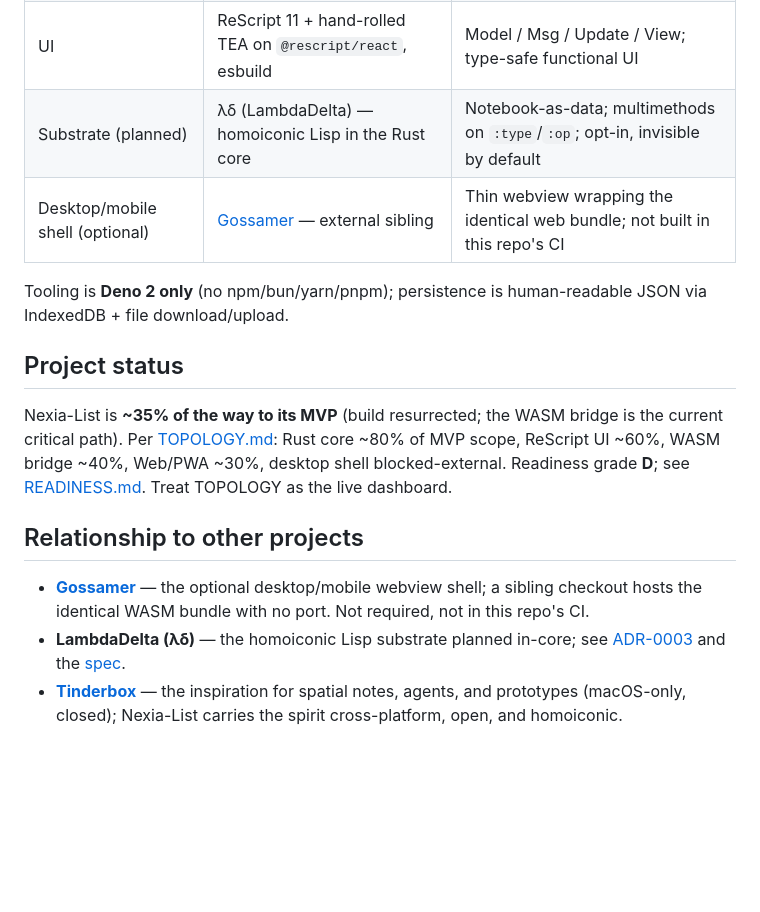
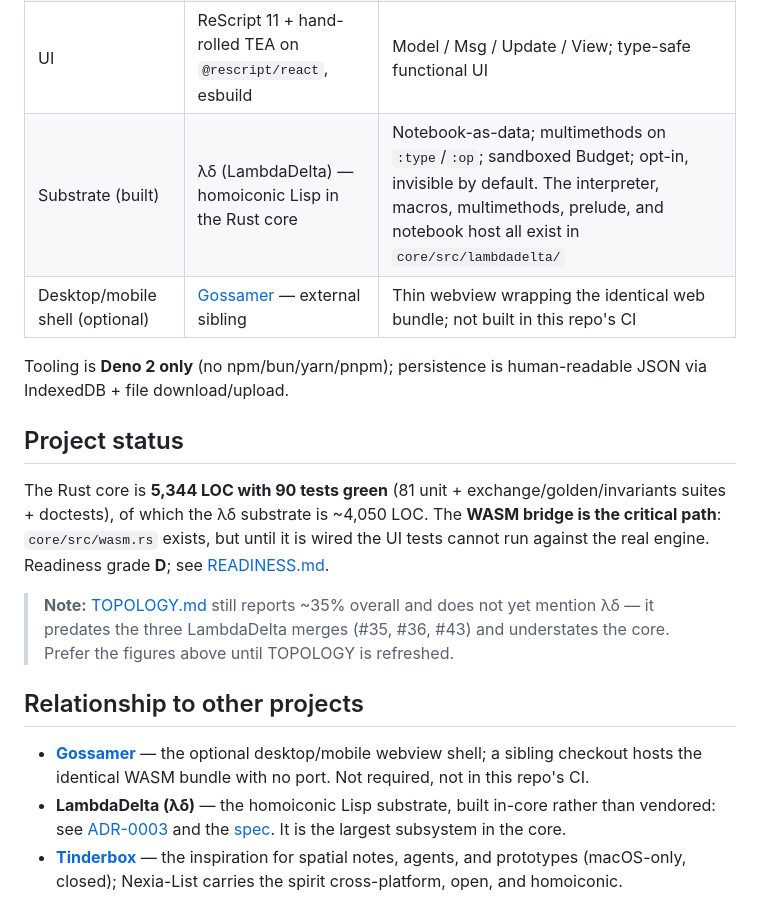
Before and after one commit to hyperpolymath/nexia-list, a Markdown page: docs/wikis/Home.md, the part around the change. Drawn GitHub-style; blank space fills up the shorter version.

```diff
--- a/docs/wikis/Home.md
+++ b/docs/wikis/Home.md
@@ -51,19 +51,21 @@ Today's tools are strong at capture and link and effectively broken at **reason*
 | Core engine | Rust (serde, uuid, chrono) | Note/Notebook model, backlinks reverse index, substring search, JSON storage |
 | Browser bridge | wasm-bindgen (in progress) | Compiles the Rust core to a single WASM bundle that *is* the engine, client-side |
 | UI | ReScript 11 + hand-rolled TEA on `@rescript/react`, esbuild | Model / Msg / Update / View; type-safe functional UI |
-| Substrate (planned) | λδ (LambdaDelta) — homoiconic Lisp in the Rust core | Notebook-as-data; multimethods on `:type`/`:op`; opt-in, invisible by default |
+| Substrate (built) | λδ (LambdaDelta) — homoiconic Lisp in the Rust core | Notebook-as-data; multimethods on `:type`/`:op`; sandboxed Budget; opt-in, invisible by default. The interpreter, macros, multimethods, prelude, and notebook host all exist in `core/src/lambdadelta/` |
 | Desktop/mobile shell (optional) | [Gossamer](https://github.com/hyperpolymath/gossamer) — external sibling | Thin webview wrapping the identical web bundle; not built in this repo's CI |
 
 Tooling is **Deno 2 only** (no npm/bun/yarn/pnpm); persistence is human-readable JSON via IndexedDB + file download/upload.
 
 ## Project status
 
-Nexia-List is **~35% of the way to its MVP** (build resurrected; the WASM bridge is the current critical path). Per [TOPOLOGY.md](https://github.com/hyperpolymath/nexia-list/blob/main/TOPOLOGY.md): Rust core ~80% of MVP scope, ReScript UI ~60%, WASM bridge ~40%, Web/PWA ~30%, desktop shell blocked-external. Readiness grade **D**; see [READINESS.md](https://github.com/hyperpolymath/nexia-list/blob/main/READINESS.md). Treat TOPOLOGY as the live dashboard.
+The Rust core is **5,344 LOC with 90 tests green** (81 unit + exchange/golden/invariants suites + doctests), of which the λδ substrate is ~4,050 LOC. The **WASM bridge is the critical path**: `core/src/wasm.rs` exists, but until it is wired the UI tests cannot run against the real engine. Readiness grade **D**; see [READINESS.md](https://github.com/hyperpolymath/nexia-list/blob/main/READINESS.md).
+
+> **Note:** [TOPOLOGY.md](https://github.com/hyperpolymath/nexia-list/blob/main/TOPOLOGY.md) still reports ~35% overall and does not yet mention λδ — it predates the three LambdaDelta merges (#35, #36, #43) and understates the core. Prefer the figures above until TOPOLOGY is refreshed.
 
 ## Relationship to other projects
 
 - **[Gossamer](https://github.com/hyperpolymath/gossamer)** — the optional desktop/mobile webview shell; a sibling checkout hosts the identical WASM bundle with no port. Not required, not in this repo's CI.
-- **LambdaDelta (λδ)** — the homoiconic Lisp substrate planned in-core; see [ADR-0003](https://github.com/hyperpolymath/nexia-list/blob/main/docs/adr/0003-lambdadelta-lisp-substrate.md) and the [spec](https://github.com/hyperpolymath/nexia-list/blob/main/docs/design/lambdadelta-spec.md).
+- **LambdaDelta (λδ)** — the homoiconic Lisp substrate, built in-core rather than vendored: see [ADR-0003](https://github.com/hyperpolymath/nexia-list/blob/main/docs/adr/0003-lambdadelta-lisp-substrate.md) and the [spec](https://github.com/hyperpolymath/nexia-list/blob/main/docs/design/lambdadelta-spec.md). It is the largest subsystem in the core.
 - **[Tinderbox](https://www.eastgate.com/Tinderbox/)** — the inspiration for spatial notes, agents, and prototypes (macOS-only, closed); Nexia-List carries the spirit cross-platform, open, and homoiconic.
 
 ## Governance
```
Also changed, not shown: docs/wikis/Developer.md (+3 -2 lines).
